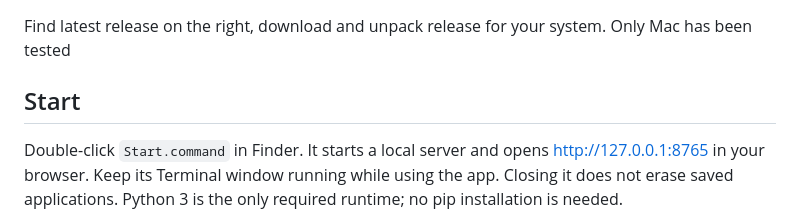
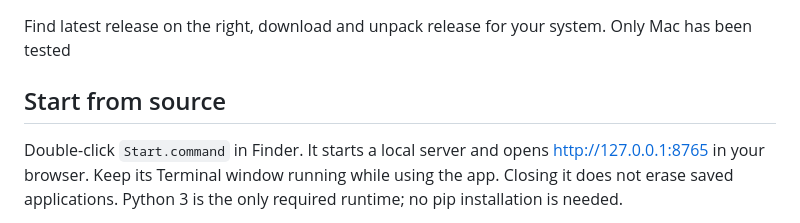
Before and after one commit to MatthewKazan/VibeTracker, a Markdown page: README.md, the part around the change. Drawn GitHub-style.

```diff
--- a/README.md
+++ b/README.md
@@ -4,7 +4,7 @@
 
 Find latest release on the right, download and unpack release for your system. Only Mac has been tested
 
-## Start
+## Start from source
 Double-click `Start.command` in Finder. It starts a local server and opens http://127.0.0.1:8765 in your browser. Keep its Terminal window running while using the app. Closing it does not erase saved applications. Python 3 is the only required runtime; no pip installation is needed.
 
 Alternatively, run `python3 app.py` from this folder. If the port is occupied, set `PORT=8766 python3 app.py` and open that port instead.
```
